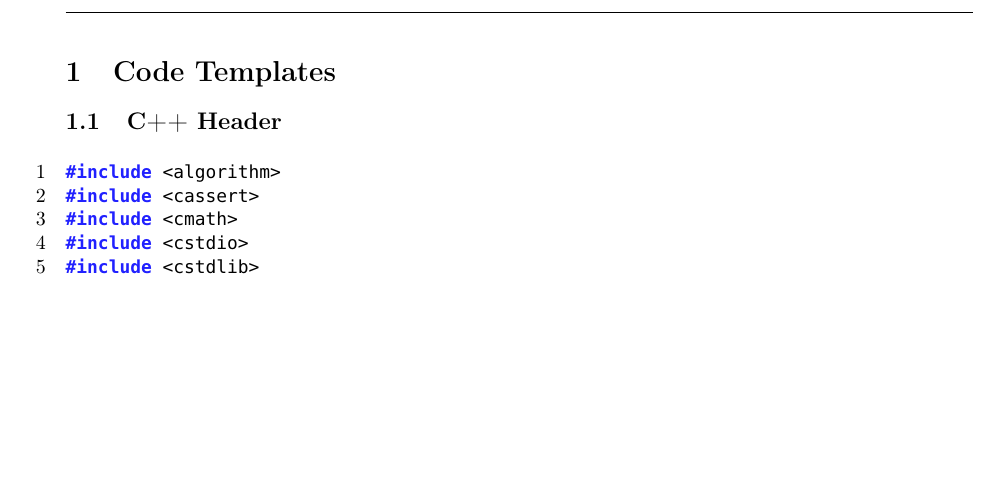
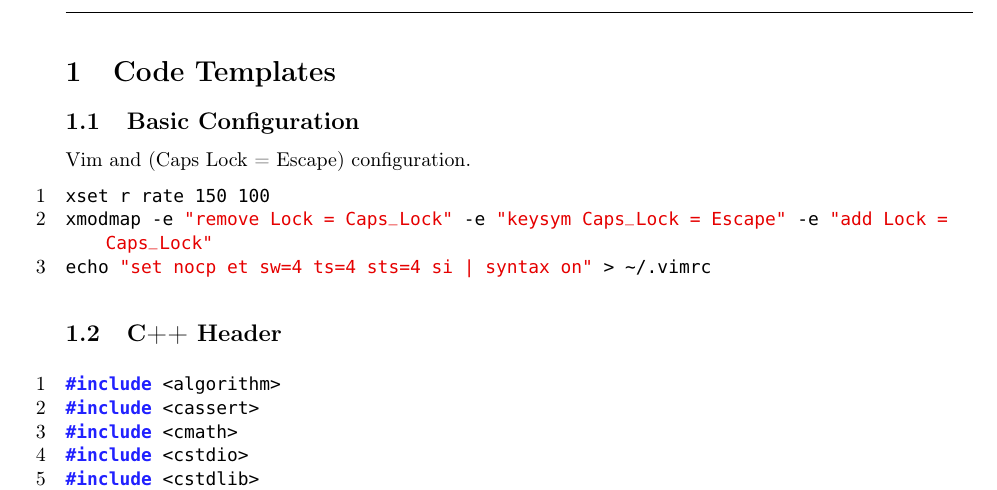
Before and after one commit to SuprDewd/CompetitiveProgramming, a LaTeX document (comprog.tex): part of page 4 of 33 before the commit and part of page 4 of 34 after it, cut so that both start at the same text, the shorter picture padded with empty space. Compiled offline with pdfLaTeX.

Commit message:
Added basic configuration for vim.

```diff
--- a/comprog.tex
+++ b/comprog.tex
@@ -68,6 +68,14 @@
 \newpage
 
 \section{Code Templates}
+\subsection{Basic Configuration}
+Vim and (Caps Lock = Escape) configuration.
+\begin{lstlisting}
+xset r rate 150 100
+xmodmap -e "remove Lock = Caps_Lock" -e "keysym Caps_Lock = Escape" -e "add Lock = Caps_Lock"
+echo "set nocp et sw=4 ts=4 sts=4 si | syntax on" > ~/.vimrc
+\end{lstlisting}
+
 \subsection{C++ Header}
 \lstinputlisting{code/header.cpp}
 
```
Also changed, not shown: comprog.pdf.
